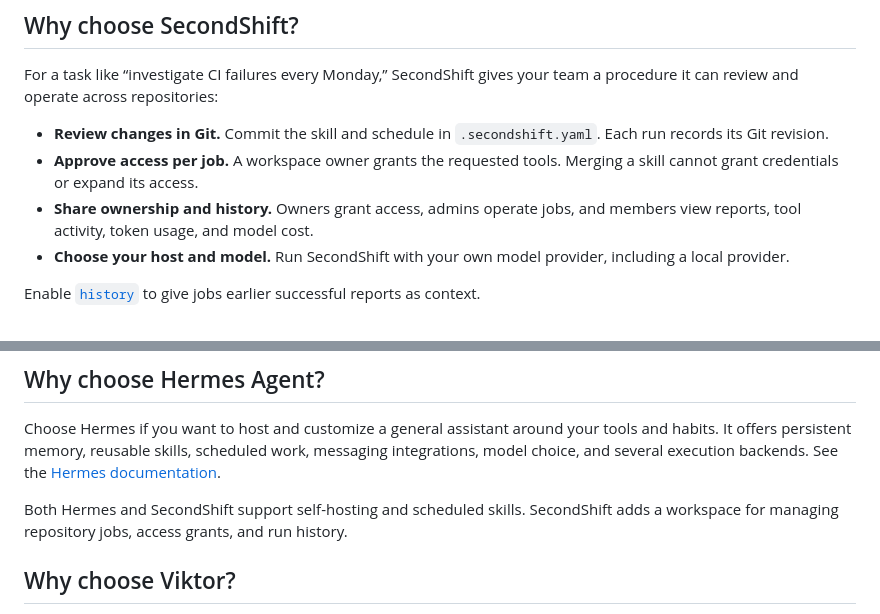
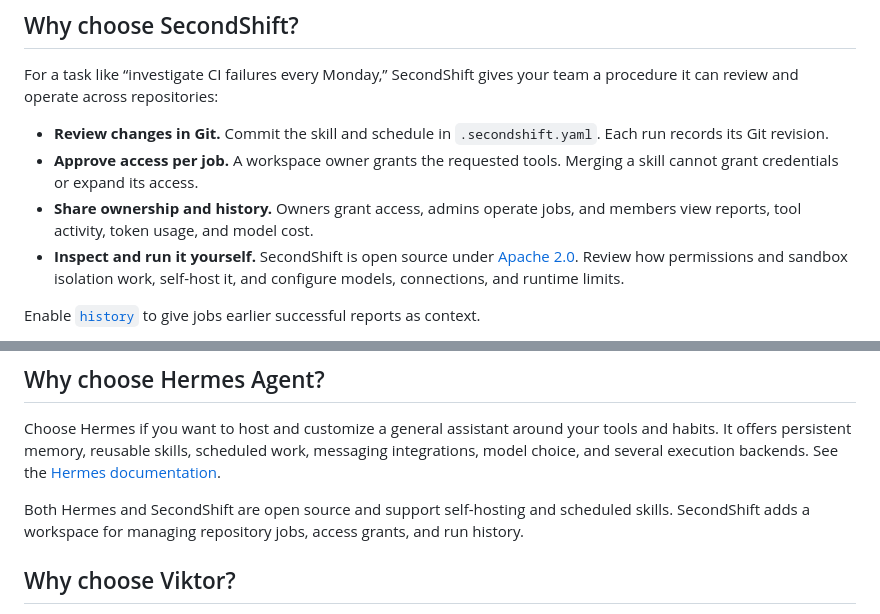
Before and after one commit to piotrekno1/second-shift, a Markdown page: docs/comparisons.md, 2 parts joined by grey strips. Rendered like a GitHub page.

```diff
--- a/docs/comparisons.md
+++ b/docs/comparisons.md
@@ -20,8 +20,9 @@ team a procedure it can review and operate across repositories:
   Merging a skill cannot grant credentials or expand its access.
 - **Share ownership and history.** Owners grant access, admins operate jobs,
   and members view reports, tool activity, token usage, and model cost.
-- **Choose your host and model.** Run SecondShift with your own model provider,
-  including a local provider.
+- **Inspect and run it yourself.** SecondShift is open source under
+  [Apache 2.0](../LICENSE). Review how permissions and sandbox isolation work,
+  self-host it, and configure models, connections, and runtime limits.
 
 Enable [`history`](repository-configuration.md#run-history) to give jobs earlier
 successful reports as context.
@@ -52,9 +53,9 @@ your tools and habits. It offers persistent memory, reusable skills, scheduled
 work, messaging integrations, model choice, and several execution backends.
 See the [Hermes documentation](https://hermes-agent.nousresearch.com/docs).
 
-Both Hermes and SecondShift support self-hosting and scheduled skills.
-SecondShift adds a workspace for managing repository jobs, access grants,
-and run history.
+Both Hermes and SecondShift are open source and support self-hosting and
+scheduled skills. SecondShift adds a workspace for managing repository jobs,
+access grants, and run history.
 
 ## Why choose Viktor?
 
```
Also changed, not shown: README.md (+6 -2 lines).
